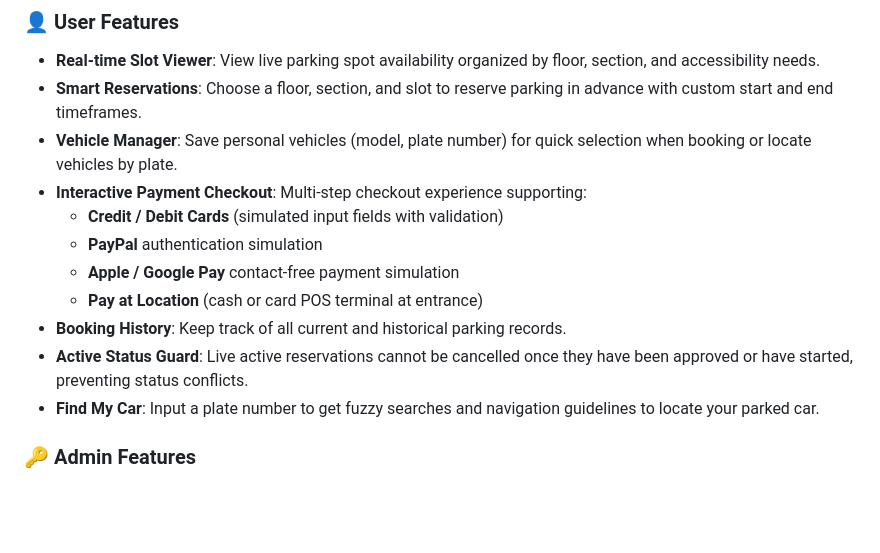
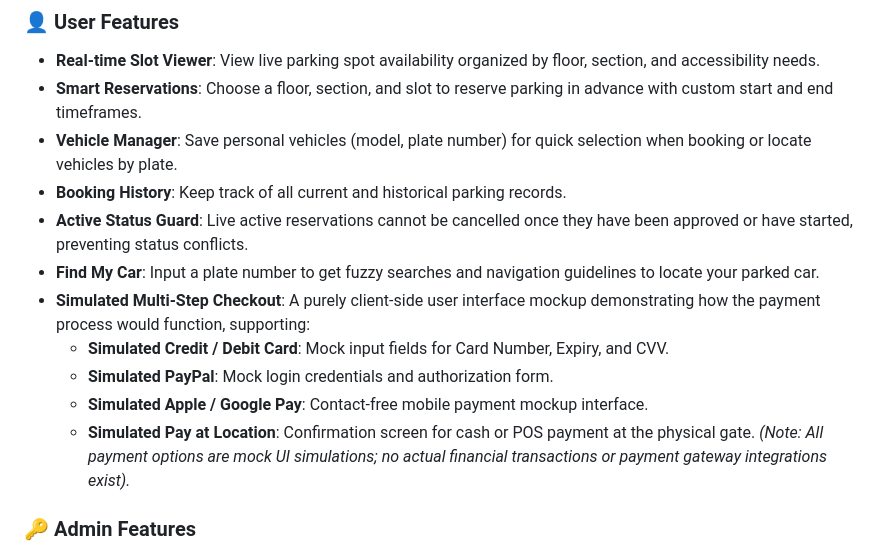
Before and after one commit to mohamedwdm/Graduation_Project, a Markdown page: README.md, the part around the change. Rendered like a GitHub page; blank space fills up the shorter version.

Commit message:
docs: update README to clarify that payment methods are client-side UI simulations

```diff
--- a/README.md
+++ b/README.md
@@ -10,14 +10,16 @@ A production-ready Flutter mobile application for the **Go2Car — AI-Powered Sm
 * **Real-time Slot Viewer**: View live parking spot availability organized by floor, section, and accessibility needs.
 * **Smart Reservations**: Choose a floor, section, and slot to reserve parking in advance with custom start and end timeframes.
 * **Vehicle Manager**: Save personal vehicles (model, plate number) for quick selection when booking or locate vehicles by plate.
-* **Interactive Payment Checkout**: Multi-step checkout experience supporting:
-  * **Credit / Debit Cards** (simulated input fields with validation)
-  * **PayPal** authentication simulation
-  * **Apple / Google Pay** contact-free payment simulation
-  * **Pay at Location** (cash or card POS terminal at entrance)
 * **Booking History**: Keep track of all current and historical parking records.
 * **Active Status Guard**: Live active reservations cannot be cancelled once they have been approved or have started, preventing status conflicts.
 * **Find My Car**: Input a plate number to get fuzzy searches and navigation guidelines to locate your parked car.
+* **Simulated Multi-Step Checkout**: A purely client-side user interface mockup demonstrating how the payment process would function, supporting:
+  * **Simulated Credit / Debit Card**: Mock input fields for Card Number, Expiry, and CVV.
+  * **Simulated PayPal**: Mock login credentials and authorization form.
+  * **Simulated Apple / Google Pay**: Contact-free mobile payment mockup interface.
+  * **Simulated Pay at Location**: Confirmation screen for cash or POS payment at the physical gate.
+  *(Note: All payment options are mock UI simulations; no actual financial transactions or payment gateway integrations exist).*
+
 
 ### 🔑 Admin Features
 * **Facility Overview Dashboard**: View live analytics showing active parking spots, total slot occupancy, and historical activity timelines.
```
